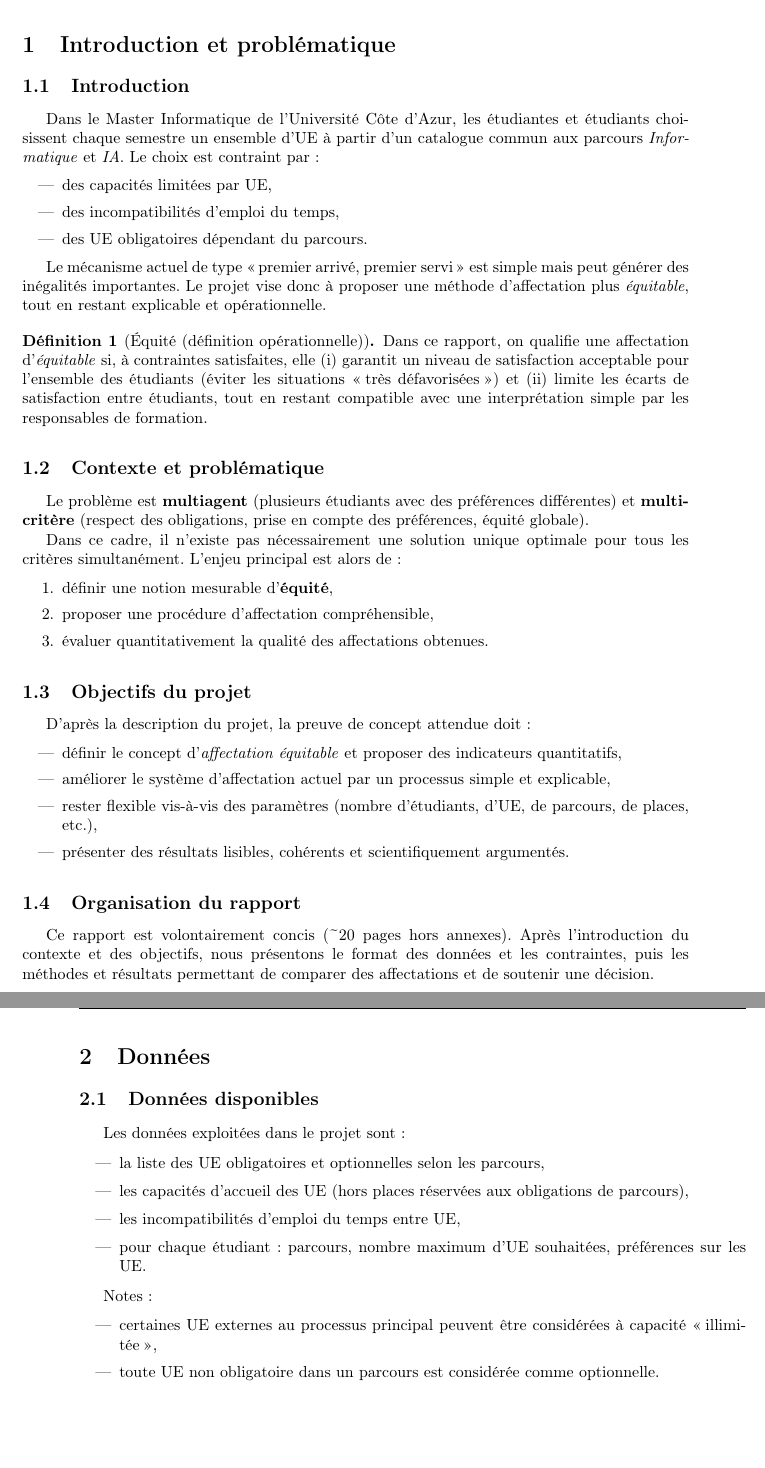
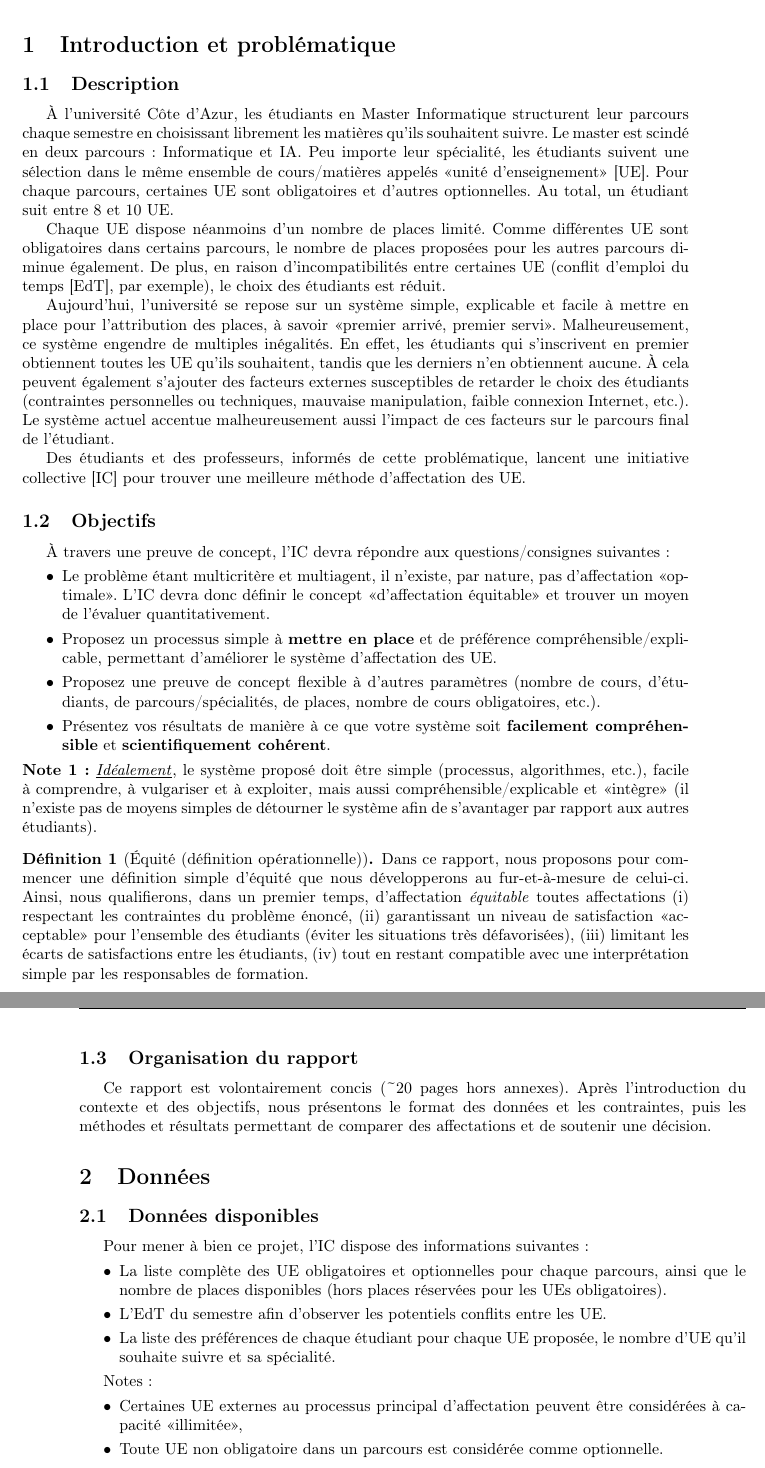
Before and after one commit to minhquan-Hoang95/unica-course-allocation, a LaTeX document (docs/rapport/rapport_projet_v2.tex): two parts of pages 5 and 6 of 16, joined at a grey line, cut so that both start at the same text, the shorter picture padded with empty space. Compiled offline with pdfLaTeX.

Commit message:
Takes remarks into account. Normalise the document notation and change structure

```diff
--- a/docs/rapport/rapport_projet_v2.tex
+++ b/docs/rapport/rapport_projet_v2.tex
@@ -33,6 +33,11 @@
 
 \theoremstyle{remark}
 \newtheorem{remark}{Remarque}
+
+\setlist[itemize,1]{label=\textbullet}
+\setlist[itemize,2]{label=\textendash}
+\setlist[itemize,3]{label=\textasteriskcentered}
+\setlist[itemize,4]{label=\textperiodcentered}
 
 \newcommand{\llbracket}{[\![}
 \newcommand{\rrbracket}{]\!]}
@@ -74,56 +79,51 @@ Le document vise une longueur d'environ \textasciitilde{}20 pages (hors annexes)
 \clearpage
 
 \section{Introduction et problématique}
-\subsection{Introduction}
-Dans le Master Informatique de l'Université Côte d'Azur, les étudiantes et étudiants choisissent chaque semestre un ensemble d'UE à partir d'un catalogue commun aux parcours \emph{Informatique} et \emph{IA}. Le choix est contraint par :
+\subsection{Description}
+À l'université Côte d'Azur, les étudiants en Master Informatique structurent leur parcours chaque semestre en choisissant librement les matières qu'ils souhaitent suivre.
+Le master est scindé en deux parcours : Informatique et IA. Peu importe leur spécialité, les étudiants suivent une sélection dans le même ensemble de cours/matières appelés <<unité d'enseignement>> [UE].
+Pour chaque parcours, certaines UE sont obligatoires et d'autres optionnelles. Au total, un étudiant suit entre 8 et 10 UE.
+
+Chaque UE dispose néanmoins d'un nombre de places limité. Comme différentes UE sont obligatoires dans certains parcours, le nombre de places proposées pour les autres parcours diminue également.
+De plus, en raison d'incompatibilités entre certaines UE (conflit d'emploi du temps [EdT], par exemple), le choix des étudiants est réduit.
+
+Aujourd'hui, l'université se repose sur un système simple, explicable et facile à mettre en place pour l'attribution des places, à savoir <<premier arrivé, premier servi>>.
+Malheureusement, ce système engendre de multiples inégalités. En effet, les étudiants qui s'inscrivent en premier obtiennent toutes les UE qu'ils souhaitent, tandis que les derniers n'en obtiennent aucune.
+À cela peuvent également s'ajouter des facteurs externes susceptibles de retarder le choix des étudiants (contraintes personnelles ou techniques, mauvaise manipulation, faible connexion Internet, etc.).
+Le système actuel accentue malheureusement aussi l'impact de ces facteurs sur le parcours final de l'étudiant.
+
+Des étudiants et des professeurs, informés de cette problématique, lancent une initiative collective [IC] pour trouver une meilleure méthode d'affectation des UE.
+
+\subsection{Objectifs}
+À travers une preuve de concept, l'IC devra répondre aux questions/consignes suivantes :
 \begin{itemize}
-    \item des capacités limitées par UE,
-    \item des incompatibilités d'emploi du temps,
-    \item des UE obligatoires dépendant du parcours.
+    \item Le problème étant multicritère et multiagent, il n'existe, par nature, pas d'affectation <<optimale>>. L'IC devra donc définir le concept <<d'affectation équitable>> et trouver un moyen de l'évaluer quantitativement.
+    \item Proposez un processus simple à \textbf{mettre en place} et de préférence compréhensible/explicable, permettant d'améliorer le système d'affectation des UE.
+    \item Proposez une preuve de concept flexible à d'autres paramètres (nombre de cours, d'étudiants, de parcours/spécialités, de places, nombre de cours obligatoires, etc.).
+    \item Présentez vos résultats de manière à ce que votre système soit \textbf{facilement compréhensible} et \textbf{scientifiquement cohérent}.
 \end{itemize}
-
-Le mécanisme actuel de type \og premier arrivé, premier servi \fg{} est simple mais peut générer des inégalités importantes. Le projet vise donc à proposer une méthode d'affectation plus \emph{équitable}, tout en restant explicable et opérationnelle.
+\textbf{Note 1 :} \underline{\textit{Idéalement}}, le système proposé doit être simple (processus, algorithmes, etc.), facile à comprendre, à vulgariser et à exploiter, mais aussi compréhensible/explicable et <<intègre>> (il n'existe pas de moyens simples de détourner le système afin de s'avantager par rapport aux autres étudiants).
 
 \begin{definition}[Équité (définition opérationnelle)]
-Dans ce rapport, on qualifie une affectation d'\emph{équitable} si, à contraintes satisfaites, elle (i) garantit un niveau de satisfaction acceptable pour l'ensemble des étudiants (éviter les situations \og très défavorisées \fg{}) et (ii) limite les écarts de satisfaction entre étudiants, tout en restant compatible avec une interprétation simple par les responsables de formation.
+    Dans ce rapport, nous proposons pour commencer une définition simple d'équité que nous développerons au fur-et-à-mesure de celui-ci. Ainsi, nous qualifierons, dans un premier temps, d'affectation \textit{équitable} toutes affectations (i) respectant les contraintes du problème énoncé, (ii) garantissant un niveau de satisfaction <<acceptable>> pour l'ensemble des étudiants (éviter les situations très défavorisées), (iii) limitant les écarts de satisfactions entre les étudiants, (iv) tout en restant compatible avec une interprétation simple par les responsables de formation.
 \end{definition}
-
-\subsection{Contexte et problématique}
-Le problème est \textbf{multiagent} (plusieurs étudiants avec des préférences différentes) et \textbf{multicritère} (respect des obligations, prise en compte des préférences, équité globale).
-
-Dans ce cadre, il n'existe pas nécessairement une solution unique optimale pour tous les critères simultanément. L'enjeu principal est alors de :
-\begin{enumerate}
-    \item définir une notion mesurable d'\textbf{équité},
-    \item proposer une procédure d'affectation compréhensible,
-    \item évaluer quantitativement la qualité des affectations obtenues.
-\end{enumerate}
-
-\subsection{Objectifs du projet}
-D'après la description du projet, la preuve de concept attendue doit :
-\begin{itemize}
-    \item définir le concept d'\emph{affectation équitable} et proposer des indicateurs quantitatifs,
-    \item améliorer le système d'affectation actuel par un processus simple et explicable,
-    \item rester flexible vis-à-vis des paramètres (nombre d'étudiants, d'UE, de parcours, de places, etc.),
-    \item présenter des résultats lisibles, cohérents et scientifiquement argumentés.
-\end{itemize}
 
 \subsection{Organisation du rapport}
 Ce rapport est volontairement concis (\textasciitilde{}20 pages hors annexes). Après l'introduction du contexte et des objectifs, nous présentons le format des données et les contraintes, puis les méthodes et résultats permettant de comparer des affectations et de soutenir une décision.
 
 \section{Données}
 \subsection{Données disponibles}
-Les données exploitées dans le projet sont :
+Pour mener à bien ce projet, l'IC dispose des informations suivantes :
 \begin{itemize}
-    \item la liste des UE obligatoires et optionnelles selon les parcours,
-    \item les capacités d'accueil des UE (hors places réservées aux obligations de parcours),
-    \item les incompatibilités d'emploi du temps entre UE,
-    \item pour chaque étudiant : parcours, nombre maximum d'UE souhaitées, préférences sur les UE.
+    \item La liste complète des UE obligatoires et optionnelles pour chaque parcours, ainsi que le nombre de places disponibles (hors places réservées pour les UEs obligatoires).
+    \item L'EdT du semestre afin d'observer les potentiels conflits entre les UE.
+    \item La liste des préférences de chaque étudiant pour chaque UE proposée, le nombre d'UE qu'il souhaite suivre et sa spécialité.
 \end{itemize}
 
 Notes :
 \begin{itemize}
-    \item certaines UE externes au processus principal peuvent être considérées à capacité \og illimitée \fg{},
-    \item toute UE non obligatoire dans un parcours est considérée comme optionnelle.
+    \item Certaines UE externes au processus principal d'affectation peuvent être considérées à capacité <<illimitée>>,
+    \item Toute UE non obligatoire dans un parcours est considérée comme optionnelle.
 \end{itemize}
 
 \subsection{Format des données}
```
Also changed, not shown: docs/rapport/archive/rapport_projet-v1-annoté.pdf (renamed from docs/rapport/rapport_projet-v1-annoté.pdf), docs/rapport/archive/rapport_projet.pdf (renamed from docs/rapport/rapport_projet.pdf), docs/rapport/archive/rapport_projet.tex (renamed from docs/rapport/rapport_projet.tex), docs/rapport/rapport_projet_v2.pdf, docs/rapport/rapport_projet_v2.tex (60 more changed lines). Lines whose indentation alone changed are shown as unchanged.
